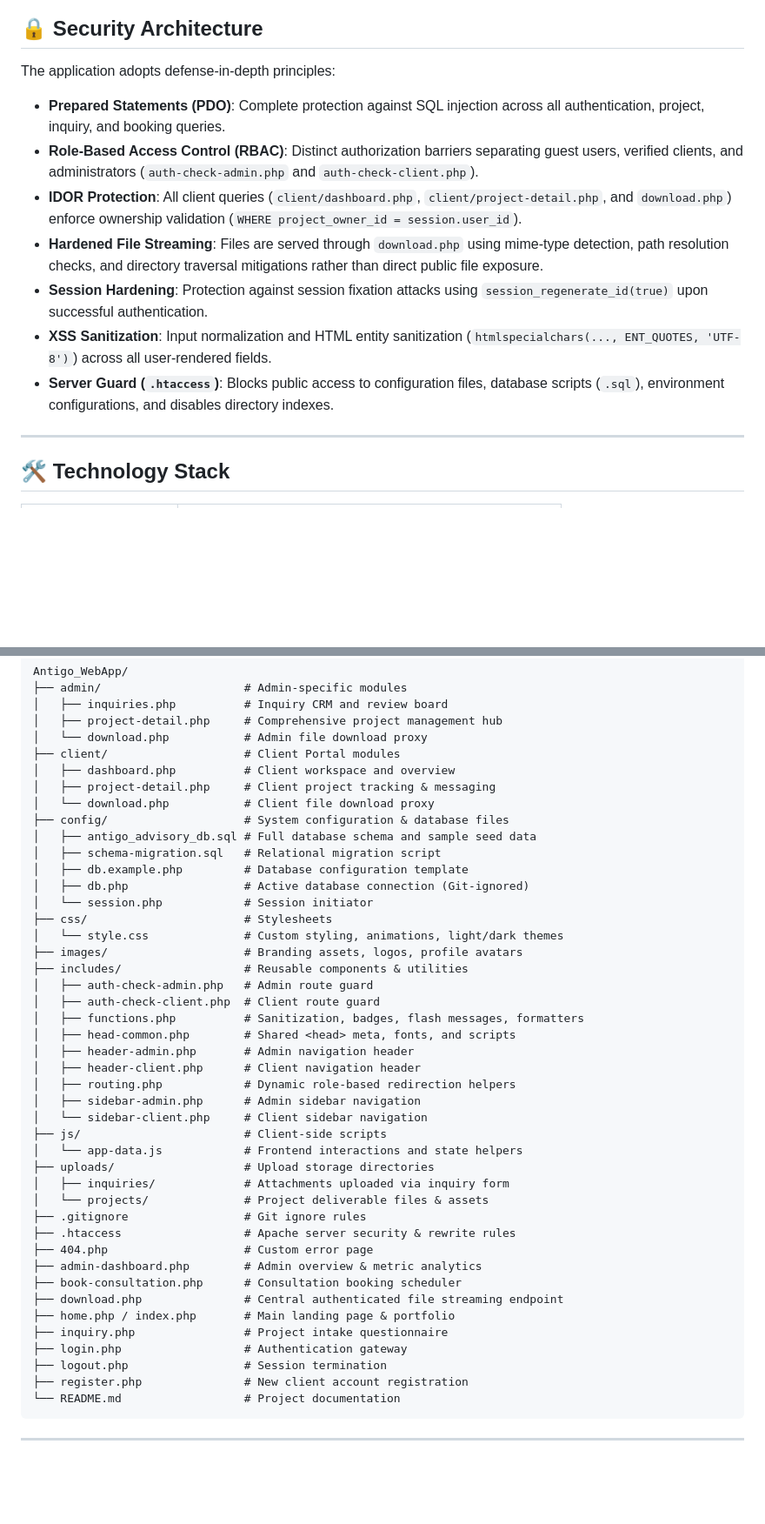
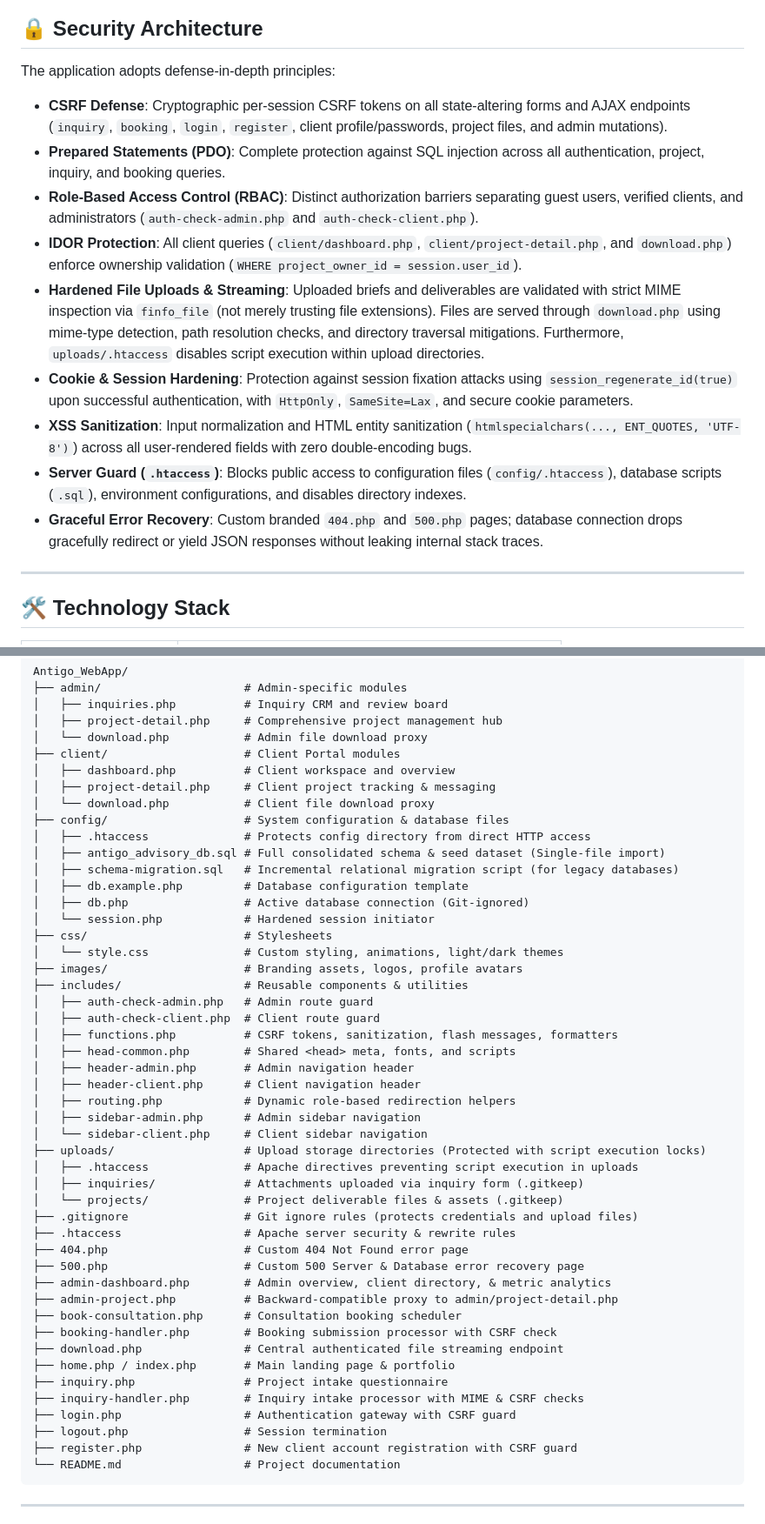
Before and after one commit to KimjayneAntigo/Antigo_UIUX_Advisory_Web_Project, a Markdown page: README.md, 2 parts joined by grey strips. Shown at 87% size. Rendered like a GitHub page; blank space fills up the shorter version.

Commit message:
Update README.md with feature and fixes

````diff
--- a/README.md
+++ b/README.md
@@ -49,13 +49,15 @@ A modern, full-stack advisory platform and project management portal designed fo
 ## 🔒 Security Architecture
 
 The application adopts defense-in-depth principles:
+- **CSRF Defense**: Cryptographic per-session CSRF tokens on all state-altering forms and AJAX endpoints (`inquiry`, `booking`, `login`, `register`, client profile/passwords, project files, and admin mutations).
 - **Prepared Statements (PDO)**: Complete protection against SQL injection across all authentication, project, inquiry, and booking queries.
 - **Role-Based Access Control (RBAC)**: Distinct authorization barriers separating guest users, verified clients, and administrators (`auth-check-admin.php` and `auth-check-client.php`).
 - **IDOR Protection**: All client queries (`client/dashboard.php`, `client/project-detail.php`, and `download.php`) enforce ownership validation (`WHERE project_owner_id = session.user_id`).
-- **Hardened File Streaming**: Files are served through `download.php` using mime-type detection, path resolution checks, and directory traversal mitigations rather than direct public file exposure.
-- **Session Hardening**: Protection against session fixation attacks using `session_regenerate_id(true)` upon successful authentication.
-- **XSS Sanitization**: Input normalization and HTML entity sanitization (`htmlspecialchars(..., ENT_QUOTES, 'UTF-8')`) across all user-rendered fields.
-- **Server Guard (`.htaccess`)**: Blocks public access to configuration files, database scripts (`.sql`), environment configurations, and disables directory indexes.
+- **Hardened File Uploads & Streaming**: Uploaded briefs and deliverables are validated with strict MIME inspection via `finfo_file` (not merely trusting file extensions). Files are served through `download.php` using mime-type detection, path resolution checks, and directory traversal mitigations. Furthermore, `uploads/.htaccess` disables script execution within upload directories.
+- **Cookie & Session Hardening**: Protection against session fixation attacks using `session_regenerate_id(true)` upon successful authentication, with `HttpOnly`, `SameSite=Lax`, and secure cookie parameters.
+- **XSS Sanitization**: Input normalization and HTML entity sanitization (`htmlspecialchars(..., ENT_QUOTES, 'UTF-8')`) across all user-rendered fields with zero double-encoding bugs.
+- **Server Guard (`.htaccess`)**: Blocks public access to configuration files (`config/.htaccess`), database scripts (`.sql`), environment configurations, and disables directory indexes.
+- **Graceful Error Recovery**: Custom branded `404.php` and `500.php` pages; database connection drops gracefully redirect or yield JSON responses without leaking internal stack traces.
 
 ---
 
@@ -85,40 +87,44 @@ Antigo_WebApp/
 │   ├── project-detail.php     # Client project tracking & messaging
 │   └── download.php           # Client file download proxy
 ├── config/                    # System configuration & database files
-│   ├── antigo_advisory_db.sql # Full database schema and sample seed data
-│   ├── schema-migration.sql   # Relational migration script
+│   ├── .htaccess              # Protects config directory from direct HTTP access
+│   ├── antigo_advisory_db.sql # Full consolidated schema & seed dataset (Single-file import)
+│   ├── schema-migration.sql   # Incremental relational migration script (for legacy databases)
 │   ├── db.example.php         # Database configuration template
 │   ├── db.php                 # Active database connection (Git-ignored)
-│   └── session.php            # Session initiator
+│   └── session.php            # Hardened session initiator
 ├── css/                       # Stylesheets
 │   └── style.css              # Custom styling, animations, light/dark themes
 ├── images/                    # Branding assets, logos, profile avatars
 ├── includes/                  # Reusable components & utilities
 │   ├── auth-check-admin.php   # Admin route guard
 │   ├── auth-check-client.php  # Client route guard
-│   ├── functions.php          # Sanitization, badges, flash messages, formatters
+│   ├── functions.php          # CSRF tokens, sanitization, flash messages, formatters
 │   ├── head-common.php        # Shared <head> meta, fonts, and scripts
 │   ├── header-admin.php       # Admin navigation header
 │   ├── header-client.php      # Client navigation header
 │   ├── routing.php            # Dynamic role-based redirection helpers
 │   ├── sidebar-admin.php      # Admin sidebar navigation
 │   └── sidebar-client.php     # Client sidebar navigation
-├── js/                        # Client-side scripts
-│   └── app-data.js            # Frontend interactions and state helpers
-├── uploads/                   # Upload storage directories
-│   ├── inquiries/             # Attachments uploaded via inquiry form
-│   └── projects/              # Project deliverable files & assets
-├── .gitignore                 # Git ignore rules
+├── uploads/                   # Upload storage directories (Protected with script execution locks)
+│   ├── .htaccess              # Apache directives preventing script execution in uploads
+│   ├── inquiries/             # Attachments uploaded via inquiry form (.gitkeep)
+│   └── projects/              # Project deliverable files & assets (.gitkeep)
+├── .gitignore                 # Git ignore rules (protects credentials and upload files)
 ├── .htaccess                  # Apache server security & rewrite rules
-├── 404.php                    # Custom error page
-├── admin-dashboard.php        # Admin overview & metric analytics
+├── 404.php                    # Custom 404 Not Found error page
+├── 500.php                    # Custom 500 Server & Database error recovery page
+├── admin-dashboard.php        # Admin overview, client directory, & metric analytics
+├── admin-project.php          # Backward-compatible proxy to admin/project-detail.php
 ├── book-consultation.php      # Consultation booking scheduler
+├── booking-handler.php        # Booking submission processor with CSRF check
 ├── download.php               # Central authenticated file streaming endpoint
 ├── home.php / index.php       # Main landing page & portfolio
 ├── inquiry.php                # Project intake questionnaire
-├── login.php                  # Authentication gateway
+├── inquiry-handler.php        # Inquiry intake processor with MIME & CSRF checks
+├── login.php                  # Authentication gateway with CSRF guard
 ├── logout.php                 # Session termination
-├── register.php               # New client account registration
+├── register.php               # New client account registration with CSRF guard
 └── README.md                  # Project documentation
 ```
 
````
Also changed, not shown: other parts of README.md (+5 -5 lines).
